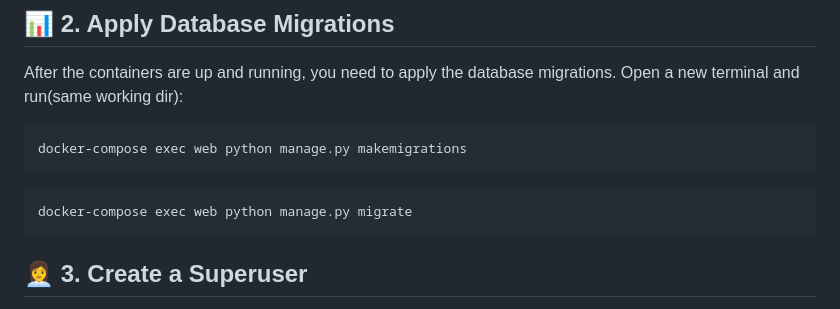
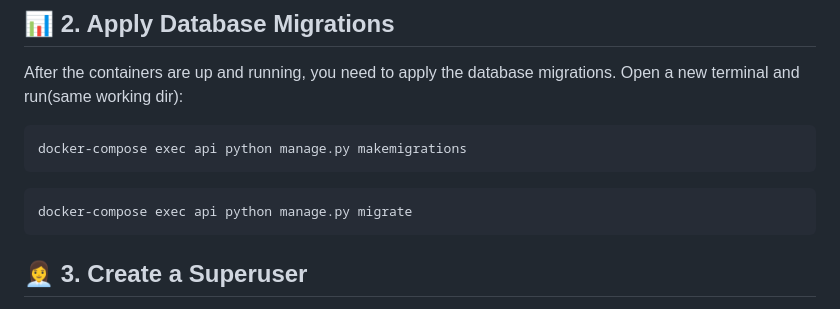
Before and after one commit to ShvartzRoy/Jesta, a Markdown page: README.md, the part around the change. Drawn GitHub-style.

````diff
--- a/README.md
+++ b/README.md
@@ -87,11 +87,11 @@ we use the postgres docker image https://hub.docker.com/_/postgres.
 ## 📊 2. Apply Database Migrations
 After the containers are up and running, you need to apply the database migrations. Open a new terminal and run(same working dir):
 ```bash
-docker-compose exec web python manage.py makemigrations
+docker-compose exec api python manage.py makemigrations
 ```
 
 ```bash
-docker-compose exec web python manage.py migrate
+docker-compose exec api python manage.py migrate
 ```
 ## 👩‍💼 3. Create a Superuser
 To create a superuser for the Django admin, run the following command:
````
